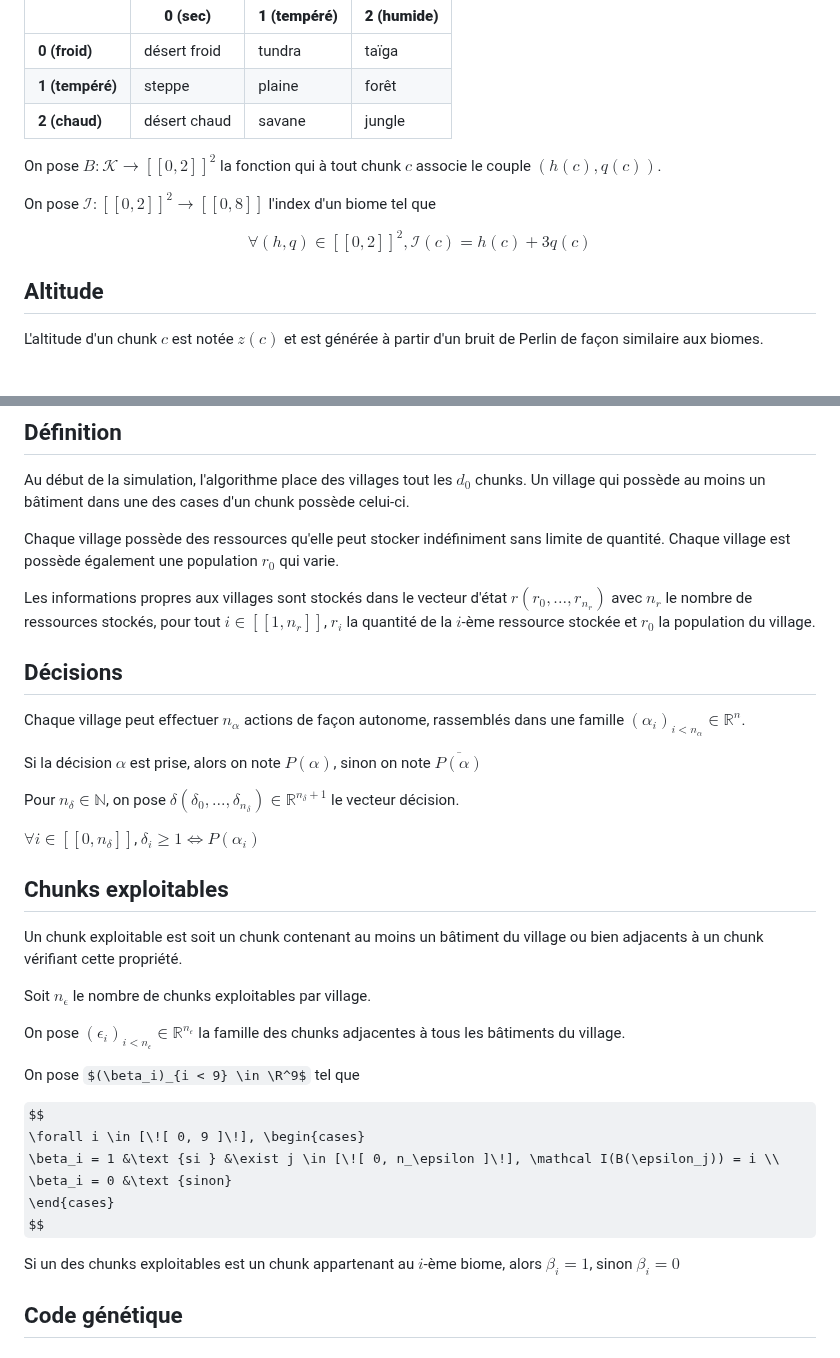
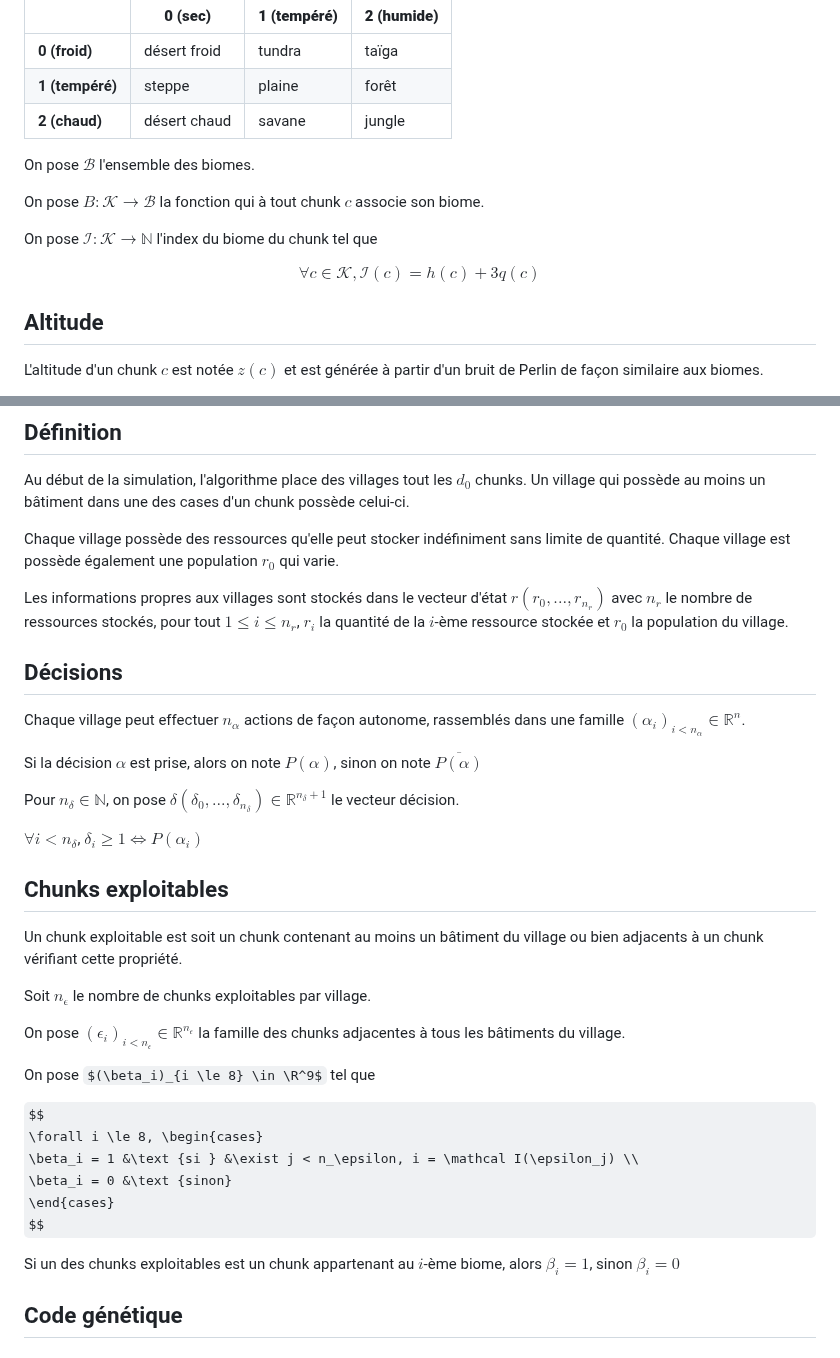
Before and after one commit to chipseater/TIPE, a Markdown page: README.md, 2 parts joined by grey strips. Rendered like a GitHub page; some formulas as TeX source.

Commit message:
[README] Removed the double brackets

```diff
--- a/README.md
+++ b/README.md
@@ -51,12 +51,14 @@ On considère que $h$ et $q$ sont des grandeurs adimentionné.
 | **1 (tempéré)** | steppe       | plaine          | forêt          |
 | **2 (chaud)**   | désert chaud | savane          | jungle  |
 
-On pose $B : \mathcal K \to [\![0, 2]\!]^2$ la fonction qui à tout chunk $c$ associe le couple $(h(c),q(c))$.
+On pose $\mathcal B$ l'ensemble des biomes.
 
-On pose $\mathcal I : [\![ 0, 2 ]\!]^2 \to [\![ 0, 8]\!]$ l'index d'un biome tel que
+On pose $B : \mathcal K \to \mathcal B$ la fonction qui à tout chunk $c$ associe son biome.
+
+On pose $\mathcal I : \mathcal K \to \mathbb{N}$ l'index du biome du chunk tel que
 
 $$
-    \forall (h, q) \in [\![ 0, 2 ]\!]^2, \mathcal I (c) = h(c) + 3q(c)
+    \forall c \in \mathcal K, \mathcal I (c) = h(c) + 3q(c)
 $$
 
 ## Altitude
@@ -95,7 +97,7 @@ Au début de la simulation, l'algorithme place des villages tout les $d_0$ chunk
 
 Chaque village possède des ressources qu'elle peut stocker indéfiniment sans limite de quantité. Chaque village est possède également une population $r_0$ qui varie.
 
-Les informations propres aux villages sont stockés dans le vecteur d'état $r(r_0, ..., r_{n_r})$ avec $n_r$ le nombre de ressources stockés, pour tout $i \in [\![ 1, n_r ]\!]$, $r_i$ la quantité de la $i$-ème ressource stockée et $r_0$ la population du village.
+Les informations propres aux villages sont stockés dans le vecteur d'état $r(r_0, ..., r_{n_r})$ avec $n_r$ le nombre de ressources stockés, pour tout $1 \le i \le n_r$, $r_i$ la quantité de la $i$-ème ressource stockée et $r_0$ la population du village.
 
 ## Décisions
 
@@ -105,7 +107,7 @@ Si la décision $\alpha$ est prise, alors on note $P(\alpha)$, sinon on note $\o
 
 Pour $n_\delta \in \mathbb{N}$, on pose $\delta(\delta_0, ..., \delta_{n_\delta}) \in \mathbb{R}^{n_\delta + 1}$ le vecteur décision.
 
-$\forall i \in [\![ 0, n_\delta ]\!]$, $\delta_i \ge 1 \iff P(\alpha_i)$
+$\forall i < n_\delta$, $\delta_i \ge 1 \iff P(\alpha_i)$
 
 ## Chunks exploitables
 
@@ -115,11 +117,11 @@ Soit $n_\epsilon$ le nombre de chunks exploitables par village.
 
 On pose $(\epsilon_i)_{i < n_\epsilon} \in \mathbb{R}^{n_\epsilon}$ la famille des chunks adjacentes à tous les bâtiments du village.
 
-On pose $(\beta_i)_{i < 9} \in \R^9$ tel que
+On pose $(\beta_i)_{i \le 8} \in \R^9$ tel que
 
 $$
-    \forall i \in [\![ 0, 9 ]\!], \begin{cases}
-        \beta_i = 1 &\text {si } &\exist j \in [\![ 0, n_\epsilon ]\!], \mathcal I(B(\epsilon_j)) = i \\
+    \forall i \le 8, \begin{cases}
+        \beta_i = 1 &\text {si } &\exist j < n_\epsilon, i = \mathcal I(\epsilon_j) \\
         \beta_i = 0 &\text {sinon}
     \end{cases}
 $$
```
